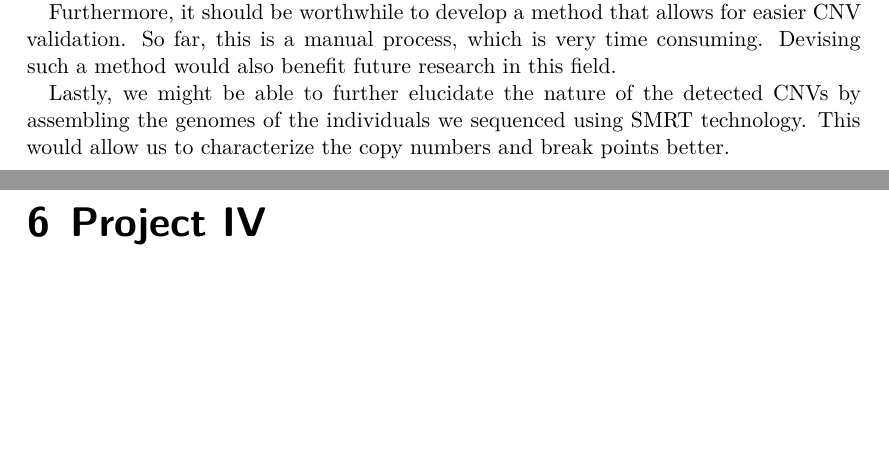
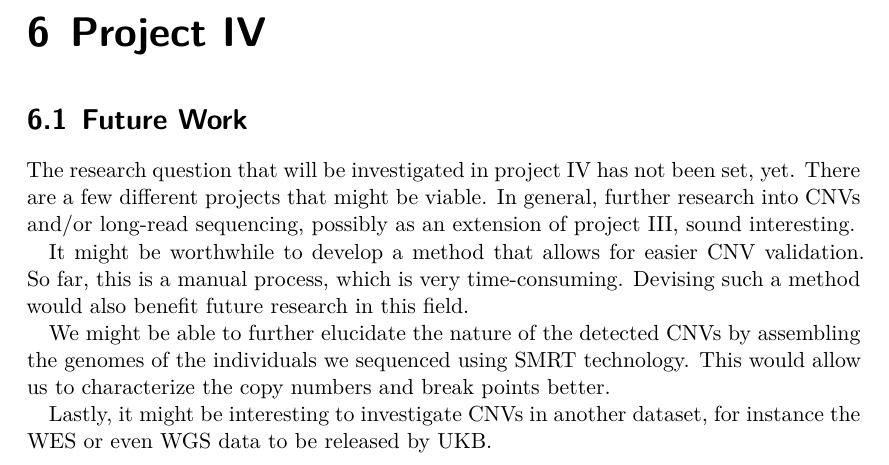
Before and after one commit to Schmytzi/halftime-report, a LaTeX thesis (main.tex): two parts of pages 23 and 25 of 37 before the commit and part of page 25 of 37 after it, the two joined at a grey line, cut at the place of the change, the shorter picture padded with empty space. Compiled offline with XeLaTeX.

Commit message:
Moved stuff from P3 to P4

```diff
--- a/main.tex
+++ b/main.tex
@@ -511,14 +511,21 @@ This project has not concluded fully.
 To make use of the results we have got so far, it would be interesting to functionally annotate the detected \glspl{cnv}.
 This would help elucidate the pathways through which they affect their associated proteins.
 
-Furthermore, it should be worthwhile to develop a method that allows for easier \gls{cnv} validation.
-So far, this is a manual process, which is very time consuming.
+\chapter{Project IV}
+\section{Future Work}
+The research question that will be investigated in project IV has not been set, yet.
+There are a few different projects that might be viable.
+In general, further research into \glspl{cnv} and/or long-read sequencing, possibly as an extension of project III, sound interesting.
+
+It might be worthwhile to develop a method that allows for easier \gls{cnv} validation.
+So far, this is a manual process, which is very time-consuming.
 Devising such a method would also benefit future research in this field.
 
-Lastly, we might be able to further elucidate the nature of the detected \glspl{cnv} by assembling the genomes of the individuals we sequenced using \gls{smrt} technology.
+We might be able to further elucidate the nature of the detected \glspl{cnv} by assembling the genomes of the individuals we sequenced using \gls{smrt} technology.
 This would allow us to characterize the copy numbers and break points better.
 
-\chapter{Project IV}
+Lastly, it might be interesting to investigate \glspl{cnv} in another dataset, for instance the \gls{wes} or even \gls{wgs} data to be released by \gls{ukb}.
+
 \chapter{Concluding Remarks}
 
 
```
Also changed, not shown: main.tex (2 more changed lines).
